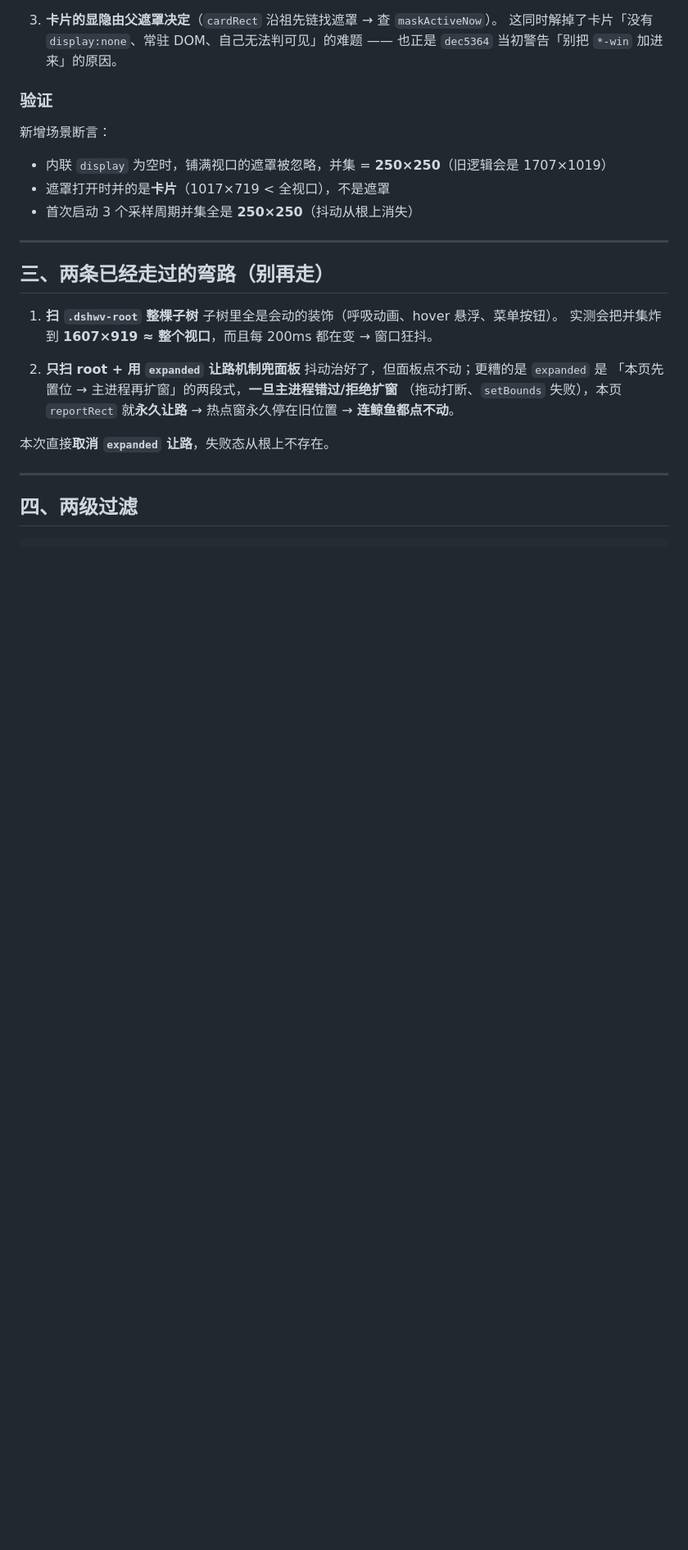
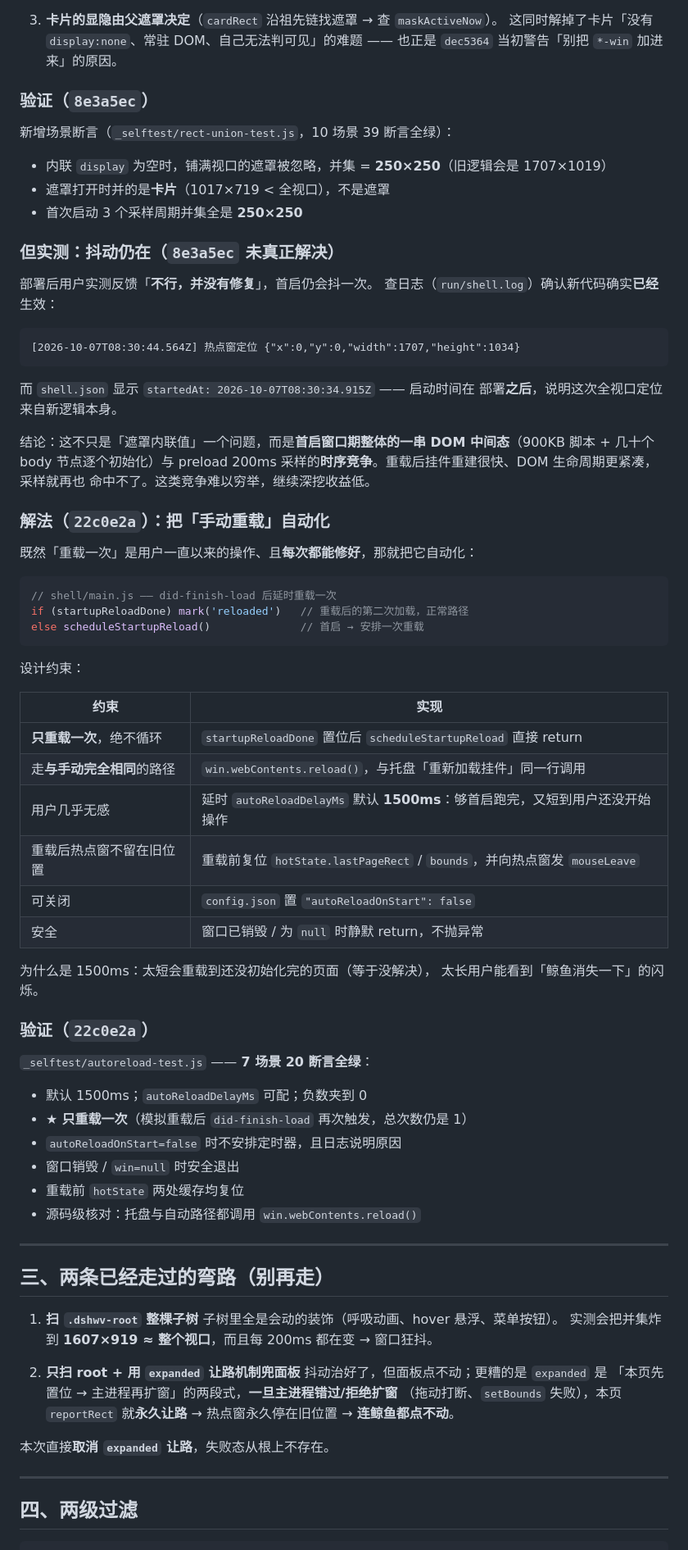
Before and after one commit to daoshiyige/dsh-whale-desktop-overlay, a Markdown page: docs/修复说明-低干扰交互.md, the part around one of its changes. Shown at 82% size. Rendered like a GitHub page; blank space fills up the shorter version.

Commit message:
docs: 首启抖动改由自动重载兜底；更新部署 md5

````diff
--- a/docs/修复说明-低干扰交互.md
+++ b/docs/修复说明-低干扰交互.md
@@ -168,12 +170,64 @@ if (posSame && sizeSame) return          // 窗口一动不动
    这同时解掉了卡片「没有 `display:none`、常驻 DOM、自己无法判可见」的难题
    —— 也正是 `dec5364` 当初警告「别把 `*-win` 加进来」的原因。
 
-### 验证
+### 验证（`8e3a5ec`）
 
-新增场景断言：
+新增场景断言（`_selftest/rect-union-test.js`，10 场景 39 断言全绿）：
 - 内联 `display` 为空时，铺满视口的遮罩被忽略，并集 = **250×250**（旧逻辑会是 1707×1019）
 - 遮罩打开时并的是**卡片**（1017×719 < 全视口），不是遮罩
-- 首次启动 3 个采样周期并集全是 **250×250**（抖动从根上消失）
+- 首次启动 3 个采样周期并集全是 **250×250**
+
+### 但实测：抖动仍在（`8e3a5ec` 未真正解决）
+
+部署后用户实测反馈「**不行，并没有修复**」，首启仍会抖一次。
+查日志（`run/shell.log`）确认新代码确实**已经**生效：
+
+```
+[2026-10-07T08:30:44.564Z] 热点窗定位 {"x":0,"y":0,"width":1707,"height":1034}
+```
+
+而 `shell.json` 显示 `startedAt: 2026-10-07T08:30:34.915Z` —— 启动时间在
+部署**之后**，说明这次全视口定位来自新逻辑本身。
+
+结论：这不只是「遮罩内联值」一个问题，而是**首启窗口期整体的一串 DOM
+中间态**（900KB 脚本 + 几十个 body 节点逐个初始化）与 preload 200ms
+采样的**时序竞争**。重载后挂件重建很快、DOM 生命周期更紧凑，采样就再也
+命中不了。这类竞争难以穷举，继续深挖收益低。
+
+### 解法（`22c0e2a`）：把「手动重载」自动化
+
+既然「重载一次」是用户一直以来的操作、且**每次都能修好**，那就把它自动化：
+
+```js
+// shell/main.js —— did-finish-load 后延时重载一次
+if (startupReloadDone) mark('reloaded')   // 重载后的第二次加载，正常路径
+else scheduleStartupReload()              // 首启 → 安排一次重载
+```
+
+设计约束：
+
+| 约束 | 实现 |
+|---|---|
+| **只重载一次**，绝不循环 | `startupReloadDone` 置位后 `scheduleStartupReload` 直接 return |
+| 走**与手动完全相同**的路径 | `win.webContents.reload()`，与托盘「重新加载挂件」同一行调用 |
+| 用户几乎无感 | 延时 `autoReloadDelayMs` 默认 **1500ms**：够首启跑完，又短到用户还没开始操作 |
+| 重载后热点窗不留在旧位置 | 重载前复位 `hotState.lastPageRect` / `bounds`，并向热点窗发 `mouseLeave` |
+| 可关闭 | `config.json` 置 `"autoReloadOnStart": false` |
+| 安全 | 窗口已销毁 / 为 `null` 时静默 return，不抛异常 |
+
+为什么是 1500ms：太短会重载到还没初始化完的页面（等于没解决），
+太长用户能看到「鲸鱼消失一下」的闪烁。
+
+### 验证（`22c0e2a`）
+
+`_selftest/autoreload-test.js` —— **7 场景 20 断言全绿**：
+
+- 默认 1500ms；`autoReloadDelayMs` 可配；负数夹到 0
+- ★ **只重载一次**（模拟重载后 `did-finish-load` 再次触发，总次数仍是 1）
+- `autoReloadOnStart=false` 时不安排定时器，且日志说明原因
+- 窗口销毁 / `win=null` 时安全退出
+- 重载前 `hotState` 两处缓存均复位
+- 源码级核对：托盘与自动路径都调用 `win.webContents.reload()`
 
 ---
 
````
Also changed, not shown: other parts of docs/修复说明-低干扰交互.md (+18 -9 lines).
